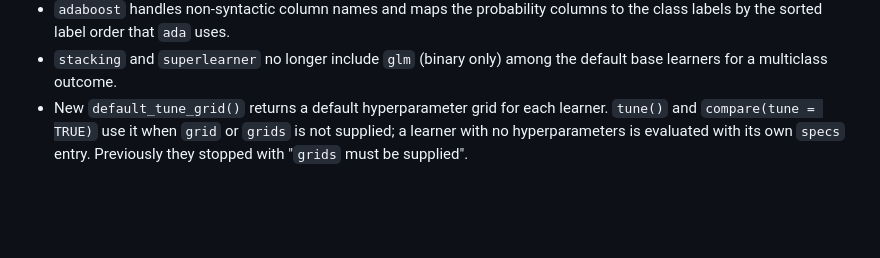
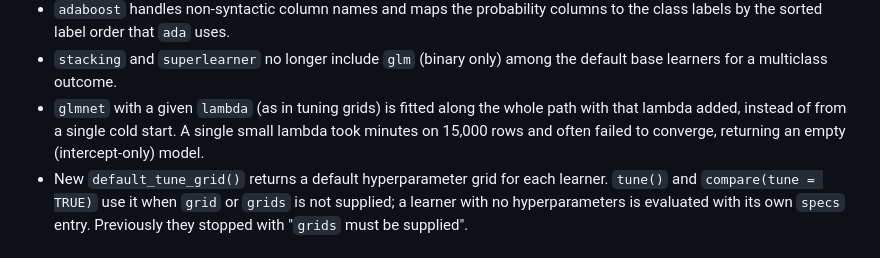
Before and after one commit to ielbadisy/funcml, a Markdown page: NEWS.md, the part around the change. GitHub-like rendering; blank space fills up the shorter version.

Commit message:
NEWS: glmnet lambda path
Adds a line to the 0.9.5 notes.

Found by a stress test of the benchmark runner on a 15,000-row dataset.

```diff
--- a/NEWS.md
+++ b/NEWS.md
@@ -19,6 +19,10 @@ Bug fixes found while benchmarking every learner on 63 biomedical datasets.
   columns to the class labels by the sorted label order that `ada` uses.
 - `stacking` and `superlearner` no longer include `glm` (binary only) among the
   default base learners for a multiclass outcome.
+- `glmnet` with a given `lambda` (as in tuning grids) is fitted along the whole
+  path with that lambda added, instead of from a single cold start. A single
+  small lambda took minutes on 15,000 rows and often failed to converge,
+  returning an empty (intercept-only) model.
 - New `default_tune_grid()` returns a default hyperparameter grid for each
   learner. `tune()` and `compare(tune = TRUE)` use it when `grid` or `grids`
   is not supplied; a learner with no hyperparameters is evaluated with its own
```
